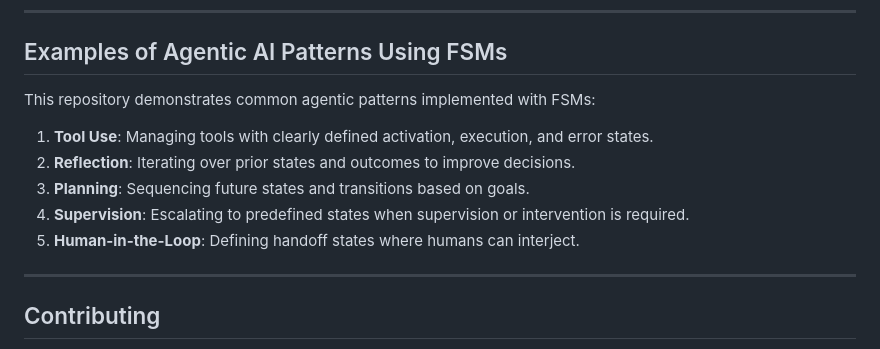
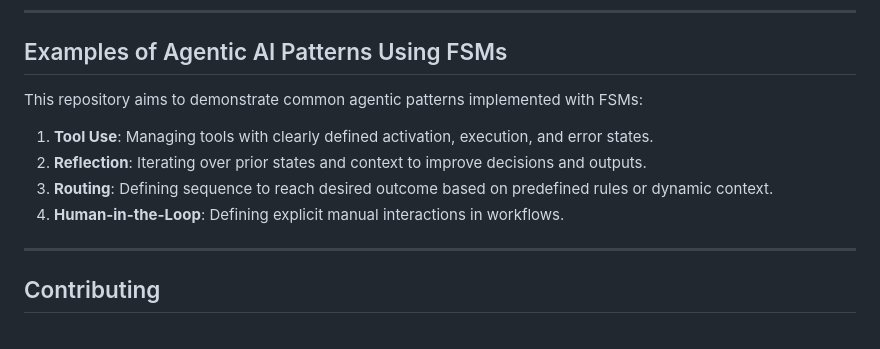
Before and after one commit to adamterlson/AgenticStateMachines, a Markdown page: README.md, the part around the change. GitHub-like rendering.

Commit message:
README touchups

```diff
--- a/README.md
+++ b/README.md
@@ -74,13 +74,12 @@ In short, FSMs provide a flexible, extensible, and robust foundation for develop
 
 ## Examples of Agentic AI Patterns Using FSMs
 
-This repository demonstrates common agentic patterns implemented with FSMs:
+This repository aims to demonstrate common agentic patterns implemented with FSMs:
 
 1. **Tool Use**: Managing tools with clearly defined activation, execution, and error states.
-2. **Reflection**: Iterating over prior states and outcomes to improve decisions.
-3. **Planning**: Sequencing future states and transitions based on goals.
-4. **Supervision**: Escalating to predefined states when supervision or intervention is required.
-5. **Human-in-the-Loop**: Defining handoff states where humans can interject.
+2. **Reflection**: Iterating over prior states and context to improve decisions and outputs.
+3. **Routing**: Defining sequence to reach desired outcome based on predefined rules or dynamic context.
+5. **Human-in-the-Loop**: Defining explicit manual interactions in workflows.
 
 ---
 
```
